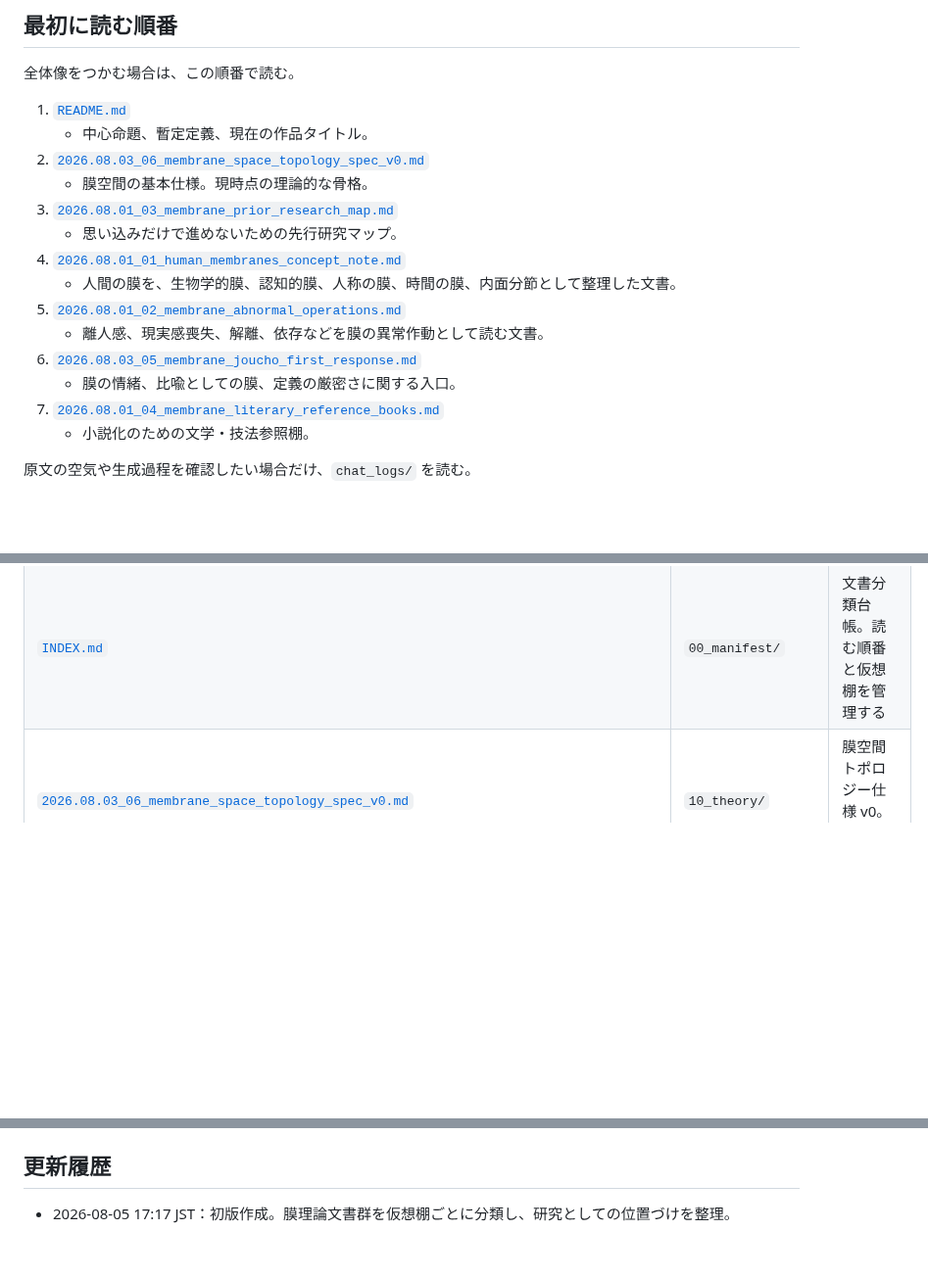
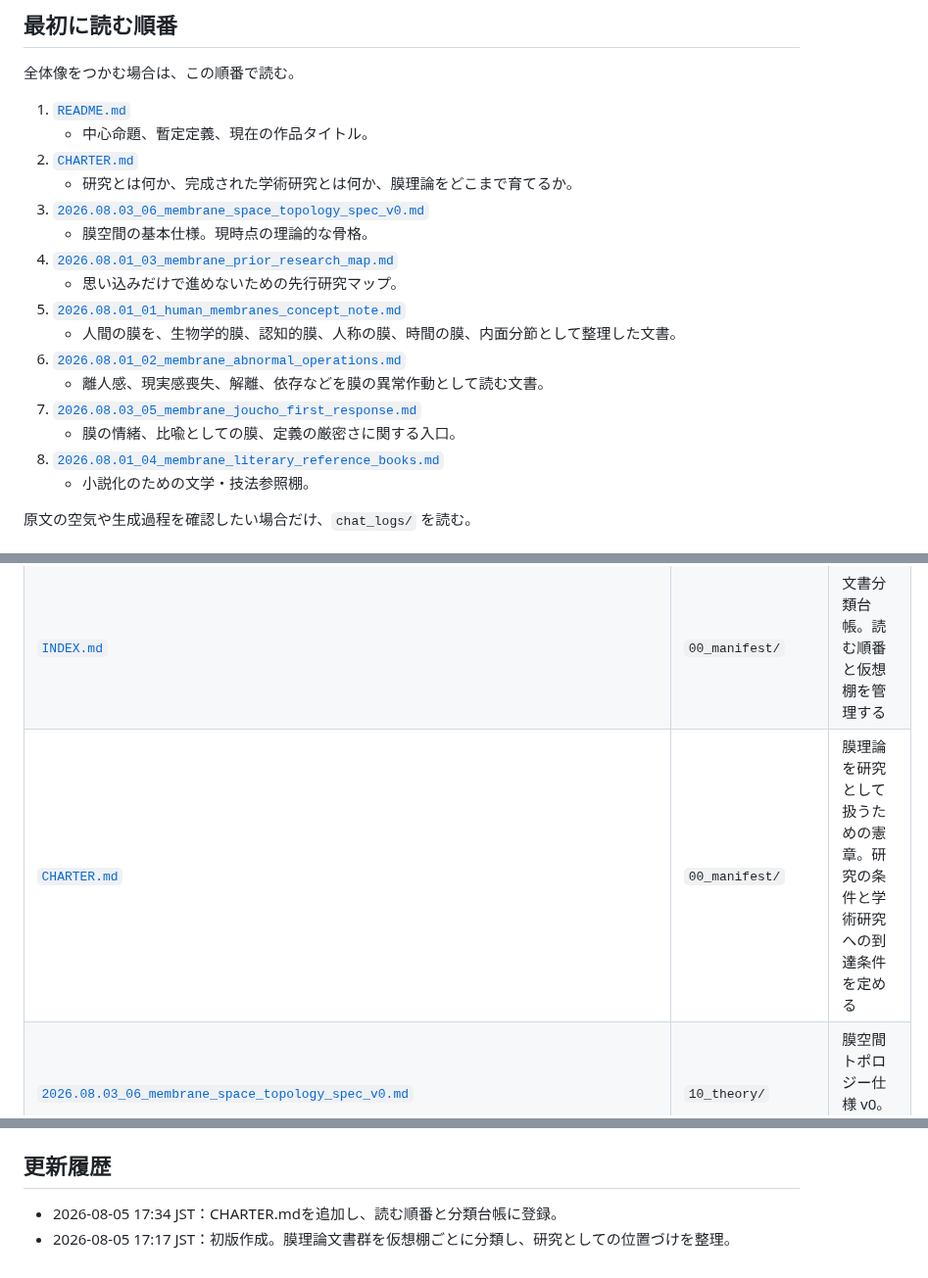
Before and after one commit to smilegroupsato/web-genai-ron-jp, a Markdown page: research/membrane-theory/INDEX.md, 3 parts joined by grey strips. Shown at 98% size. Rendered like a GitHub page; blank space fills up the shorter version.

```diff
--- a/research/membrane-theory/INDEX.md
+++ b/research/membrane-theory/INDEX.md
@@ -53,17 +53,19 @@
 
 1. [`README.md`](./README.md)
    - 中心命題、暫定定義、現在の作品タイトル。
-2. [`2026.08.03_06_membrane_space_topology_spec_v0.md`](./2026.08.03_06_membrane_space_topology_spec_v0.md)
+2. [`CHARTER.md`](./CHARTER.md)
+   - 研究とは何か、完成された学術研究とは何か、膜理論をどこまで育てるか。
+3. [`2026.08.03_06_membrane_space_topology_spec_v0.md`](./2026.08.03_06_membrane_space_topology_spec_v0.md)
    - 膜空間の基本仕様。現時点の理論的な骨格。
-3. [`2026.08.01_03_membrane_prior_research_map.md`](./2026.08.01_03_membrane_prior_research_map.md)
+4. [`2026.08.01_03_membrane_prior_research_map.md`](./2026.08.01_03_membrane_prior_research_map.md)
    - 思い込みだけで進めないための先行研究マップ。
-4. [`2026.08.01_01_human_membranes_concept_note.md`](./2026.08.01_01_human_membranes_concept_note.md)
+5. [`2026.08.01_01_human_membranes_concept_note.md`](./2026.08.01_01_human_membranes_concept_note.md)
    - 人間の膜を、生物学的膜、認知的膜、人称の膜、時間の膜、内面分節として整理した文書。
-5. [`2026.08.01_02_membrane_abnormal_operations.md`](./2026.08.01_02_membrane_abnormal_operations.md)
+6. [`2026.08.01_02_membrane_abnormal_operations.md`](./2026.08.01_02_membrane_abnormal_operations.md)
    - 離人感、現実感喪失、解離、依存などを膜の異常作動として読む文書。
-6. [`2026.08.03_05_membrane_joucho_first_response.md`](./2026.08.03_05_membrane_joucho_first_response.md)
+7. [`2026.08.03_05_membrane_joucho_first_response.md`](./2026.08.03_05_membrane_joucho_first_response.md)
    - 膜の情緒、比喩としての膜、定義の厳密さに関する入口。
-7. [`2026.08.01_04_membrane_literary_reference_books.md`](./2026.08.01_04_membrane_literary_reference_books.md)
+8. [`2026.08.01_04_membrane_literary_reference_books.md`](./2026.08.01_04_membrane_literary_reference_books.md)
    - 小説化のための文学・技法参照棚。
 
 原文の空気や生成過程を確認したい場合だけ、`chat_logs/` を読む。
@@ -74,6 +76,7 @@
 |---|---|---|
 | [`README.md`](./README.md) | `00_manifest/` | 膜理論領域の入口。中心命題、暫定定義、記録方針を置く |
 | [`INDEX.md`](./INDEX.md) | `00_manifest/` | 文書分類台帳。読む順番と仮想棚を管理する |
+| [`CHARTER.md`](./CHARTER.md) | `00_manifest/` | 膜理論を研究として扱うための憲章。研究の条件と学術研究への到達条件を定める |
 | [`2026.08.03_06_membrane_space_topology_spec_v0.md`](./2026.08.03_06_membrane_space_topology_spec_v0.md) | `10_theory/` | 膜空間トポロジー仕様 v0。理論の骨格 |
 | [`2026.08.01_01_human_membranes_concept_note.md`](./2026.08.01_01_human_membranes_concept_note.md) | `10_theory/` | 人間の膜の層を整理した概念ノート |
 | [`2026.08.01_02_membrane_abnormal_operations.md`](./2026.08.01_02_membrane_abnormal_operations.md) | `10_theory/` | 離人感、現実感喪失、解離、依存などの異常作動一覧 |
@@ -114,4 +117,5 @@
 
 ## 更新履歴
 
+- 2026-08-05 17:34 JST：CHARTER.mdを追加し、読む順番と分類台帳に登録。
 - 2026-08-05 17:17 JST：初版作成。膜理論文書群を仮想棚ごとに分類し、研究としての位置づけを整理。
```
Also changed, not shown: other parts of research/membrane-theory/INDEX.md (+1 -1 lines), research/membrane-theory/CHARTER.md (added, +170 -0 lines), research/membrane-theory/README.md (+5 -2 lines).
